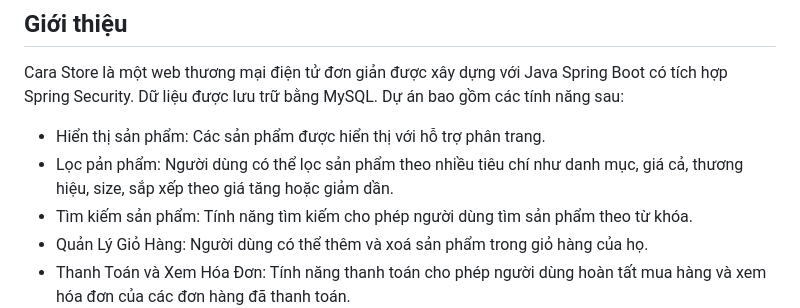
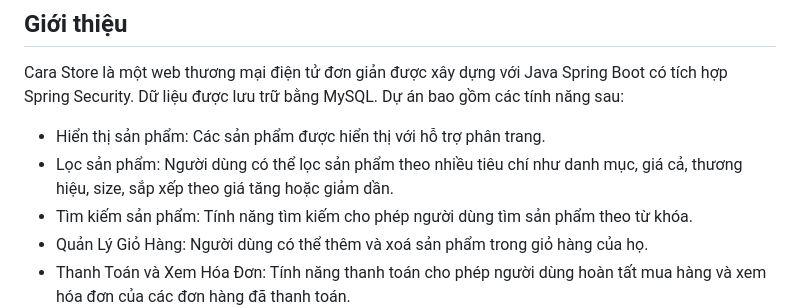
Before and after one commit to GiaHuyz/midterm-java-cara-store, a Markdown page: readme.md, the part around the change. Drawn GitHub-style.

```diff
--- a/readme.md
+++ b/readme.md
@@ -5,7 +5,7 @@
 Cara Store là một web thương mại điện tử đơn giản được xây dựng với Java Spring Boot có tích hợp Spring Security. Dữ liệu được lưu trữ bằng MySQL. Dự án bao gồm các tính năng sau:
 
 - Hiển thị sản phẩm: Các sản phẩm được hiển thị với hỗ trợ phân trang.
-- Lọc pản phẩm: Người dùng có thể lọc sản phẩm theo nhiều tiêu chí như danh mục, giá cả, thương hiệu, size, sắp xếp theo giá tăng hoặc giảm dần.
+- Lọc sản phẩm: Người dùng có thể lọc sản phẩm theo nhiều tiêu chí như danh mục, giá cả, thương hiệu, size, sắp xếp theo giá tăng hoặc giảm dần.
 - Tìm kiếm sản phẩm: Tính năng tìm kiếm cho phép người dùng tìm sản phẩm theo từ khóa.
 - Quản Lý Giỏ Hàng: Người dùng có thể thêm và xoá sản phẩm trong giỏ hàng của họ.
 - Thanh Toán và Xem Hóa Đơn: Tính năng thanh toán cho phép người dùng hoàn tất mua hàng và xem hóa đơn của các đơn hàng đã thanh toán.
```
